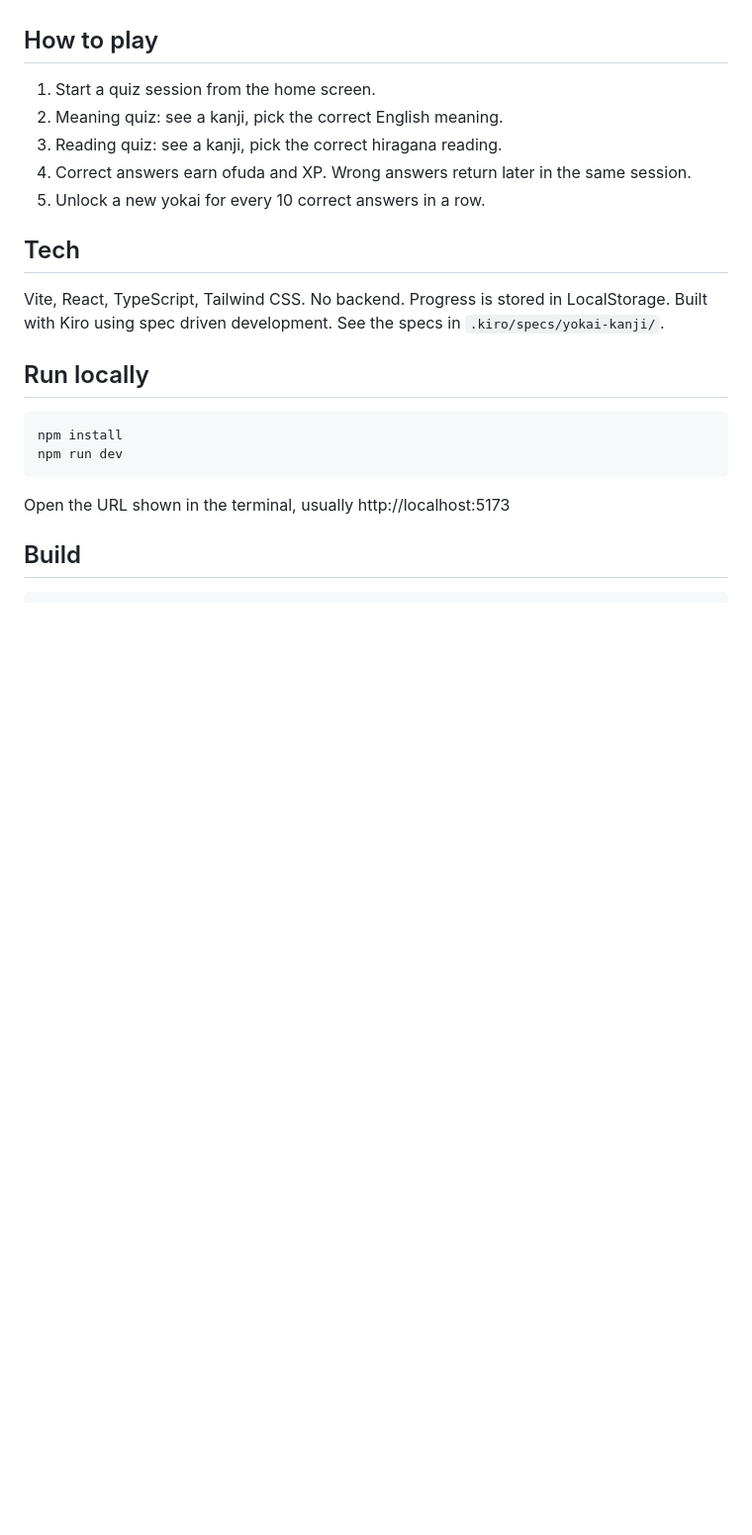
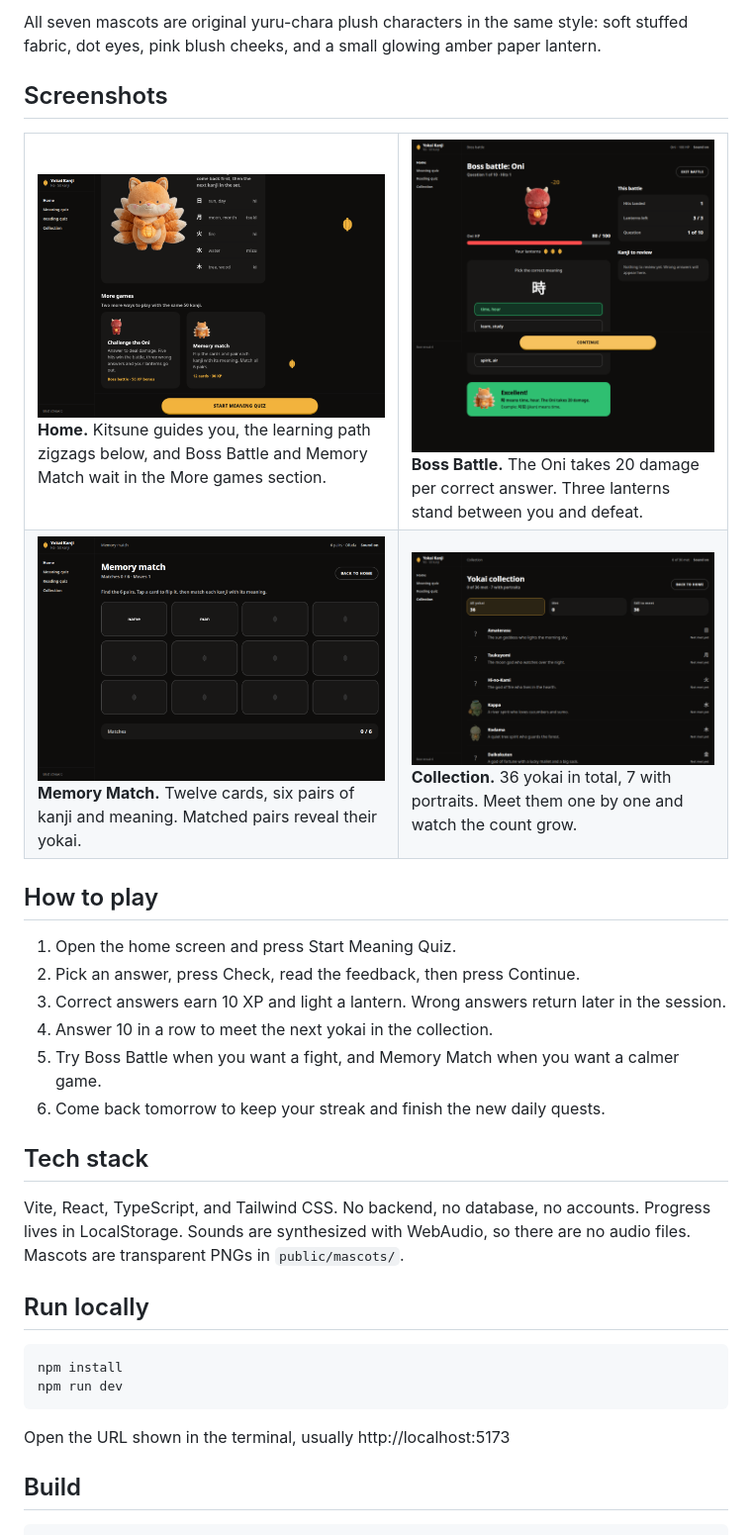
Before and after one commit to neartana/yokai-kanji, a Markdown page: README.md, the part around one of its changes. Shown at 99% size. Rendered like a GitHub page; pictures changed too: docs/screenshots/boss-battle.png (added), docs/screenshots/collection.png (added), docs/screenshots/home.png (added); blank space fills up the shorter version.

```diff
--- a/README.md
+++ b/README.md
@@ -4,15 +60,30 @@ Learn JLPT N5 kanji with yokai. Answer quiz questions about kanji meaning and re
+All seven mascots are original yuru-chara plush characters in the same style: soft stuffed fabric, dot eyes, pink blush cheeks, and a small glowing amber paper lantern.
+
+## Screenshots
+
+<table>
+  <tr>
+    <td><img src="docs/screenshots/home.png" width="480" alt="Home screen with Kitsune, the learning path, and the two extra game modes"><br><b>Home.</b> Kitsune guides you, the learning path zigzags below, and Boss Battle and Memory Match wait in the More games section.</td>
+    <td><img src="docs/screenshots/boss-battle.png" width="480" alt="Boss battle against the Oni, HP 80 of 100, three lanterns, and a correct answer in green"><br><b>Boss Battle.</b> The Oni takes 20 damage per correct answer. Three lanterns stand between you and defeat.</td>
+  </tr>
+  <tr>
+    <td><img src="docs/screenshots/memory-match.png" width="480" alt="Memory match grid with two cards flipped, showing the meanings name and man"><br><b>Memory Match.</b> Twelve cards, six pairs of kanji and meaning. Matched pairs reveal their yokai.</td>
+    <td><img src="docs/screenshots/collection.png" width="480" alt="Yokai collection, 0 of 36 met, 7 with portraits, showing Kappa and Kodama rows"><br><b>Collection.</b> 36 yokai in total, 7 with portraits. Meet them one by one and watch the count grow.</td>
+  </tr>
+</table>
 
 ## How to play
 
-1. Start a quiz session from the home screen.
-2. Meaning quiz: see a kanji, pick the correct English meaning.
-3. Reading quiz: see a kanji, pick the correct hiragana reading.
-4. Correct answers earn ofuda and XP. Wrong answers return later in the same session.
-5. Unlock a new yokai for every 10 correct answers in a row.
+1. Open the home screen and press Start Meaning Quiz.
+2. Pick an answer, press Check, read the feedback, then press Continue.
+3. Correct answers earn 10 XP and light a lantern. Wrong answers return later in the session.
+4. Answer 10 in a row to meet the next yokai in the collection.
+5. Try Boss Battle when you want a fight, and Memory Match when you want a calmer game.
+6. Come back tomorrow to keep your streak and finish the new daily quests.
 
-## Tech
+## Tech stack
 
-Vite, React, TypeScript, Tailwind CSS. No backend. Progress is stored in LocalStorage. Built with Kiro using spec driven development. See the specs in `.kiro/specs/yokai-kanji/`.
+Vite, React, TypeScript, and Tailwind CSS. No backend, no database, no accounts. Progress lives in LocalStorage. Sounds are synthesized with WebAudio, so there are no audio files. Mascots are transparent PNGs in `public/mascots/`.
 
 ## Run locally
 
```
Also changed, not shown: other parts of README.md (+78 -27 lines).
